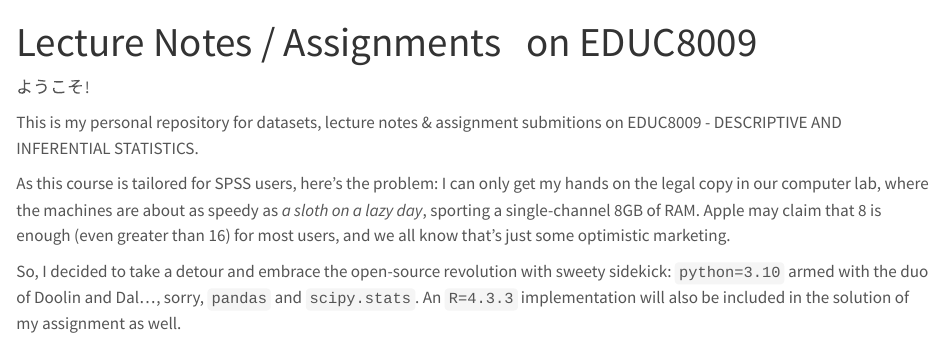
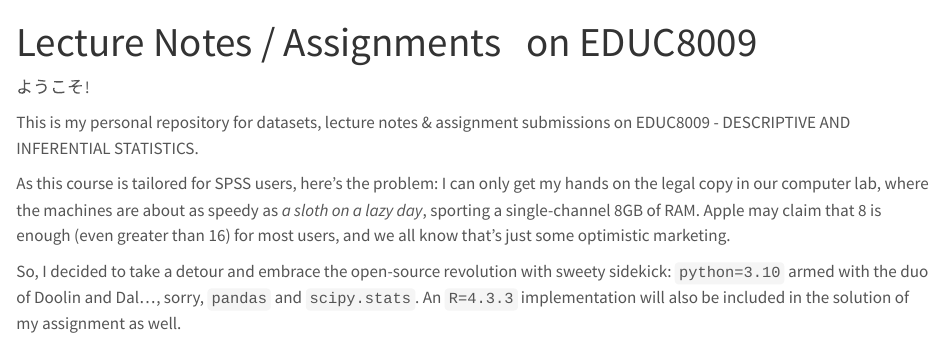
Before and after one commit to AliceAmamiya/educ8009, a Quarto document (index.qmd): the page in a window 1100 px wide, from its top. Rendered offline with R 4.5, knitr and Pandoc in place of Quarto, with nearby package versions.

Commit message:
Update lecture-notes of session 1

```diff
--- a/index.qmd
+++ b/index.qmd
@@ -6,7 +6,7 @@ toc: false
 ---
 ようこそ!
 
-This is my personal repository for datasets, lecture notes & assignment submitions on EDUC8009 - DESCRIPTIVE AND INFERENTIAL STATISTICS.
+This is my personal repository for datasets, lecture notes & assignment submissions on EDUC8009 - DESCRIPTIVE AND INFERENTIAL STATISTICS.
 
 As this course is tailored for SPSS users, here's the problem: I can only get my hands on the legal copy in our computer lab, where the machines are about as speedy as *a sloth on a lazy day*, sporting a single-channel 8GB of RAM. Apple may claim that 8 is enough (even greater than 16) for most users, and we all know that’s just some optimistic marketing.
 
```
Also changed, not shown: docs/search.json, 4 other files.
